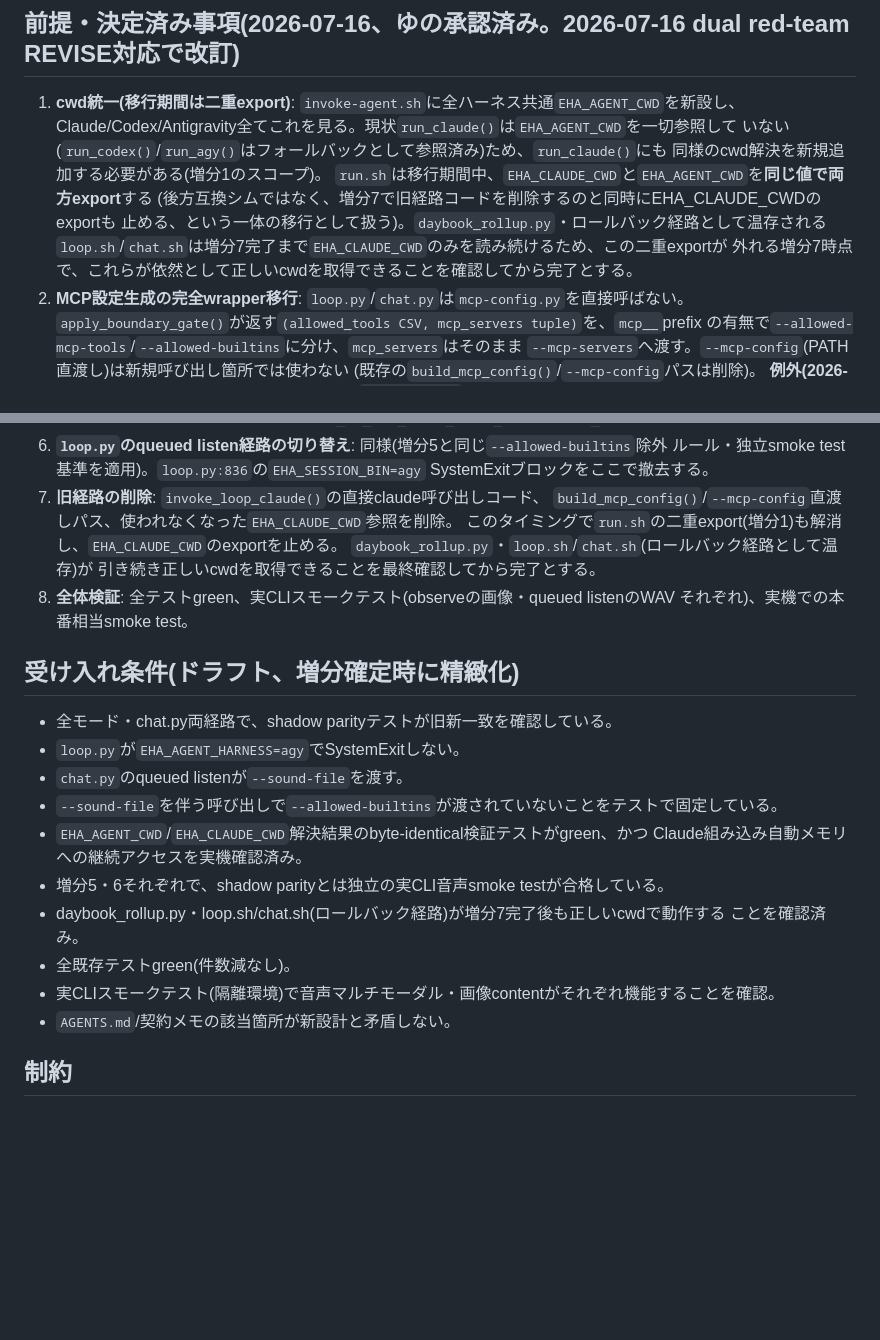
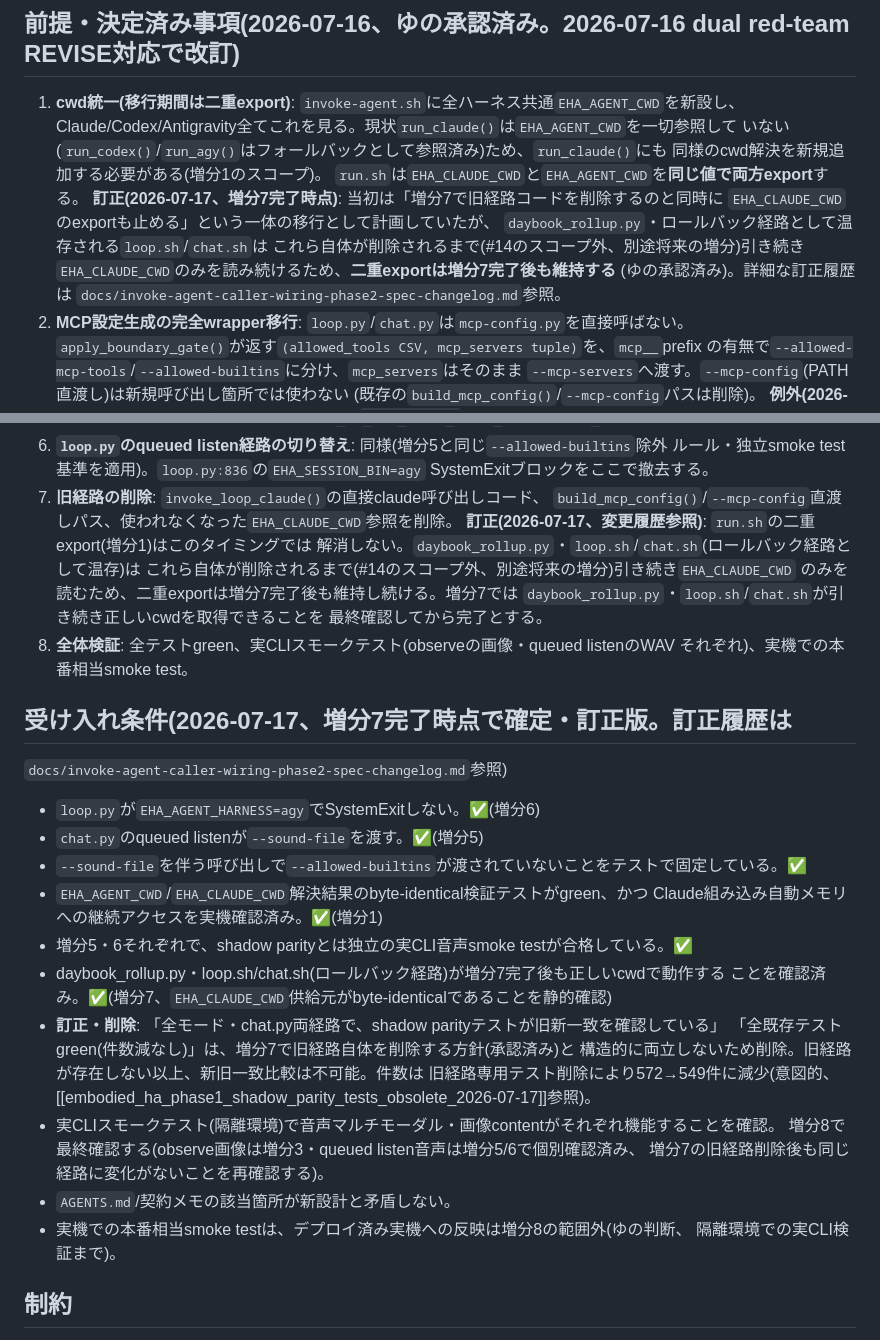
Before and after one commit to Khronos31/embodied-ha, a Markdown page: docs/invoke-agent-caller-wiring-phase2-spec.md, 2 parts joined by grey strips. Drawn GitHub-style; blank space fills up the shorter version.

Commit message:
docs: phase2仕様書のcwd二重export自己矛盾を訂正
増分1節は「二重exportは増分7完了後も維持する」と正しく訂正済みだったが、
増分7節は「このタイミングで二重exportを解消しexportを止める」という
古い記述のまま矛盾して残っていた。daybook_rollup.py・loop.sh/chat.sh
(ロールバック経路)がこれら自体が削除されるまでEHA_CLAUDE_CWDのみを
読み続けるため、二重exportは増分7完了後も維持する、という変更履歴の
訂正内容に増分7節を合わせた。

Co-Authored-By: Claude Sonnet 5 <noreply@anthropic.com>
Claude-Session: https://claude.ai/code/session_011eaTvJH9AsPViqebzQhRqJ

```diff
--- a/docs/invoke-agent-caller-wiring-phase2-spec.md
+++ b/docs/invoke-agent-caller-wiring-phase2-spec.md
@@ -17,11 +17,14 @@ Claude Code直接呼び出し(`invoke_loop_claude()`等)を、`invoke-agent.sh`
    Claude/Codex/Antigravity全てこれを見る。現状`run_claude()`は`EHA_AGENT_CWD`を一切参照して
    いない(`run_codex()`/`run_agy()`はフォールバックとして参照済み)ため、`run_claude()`にも
    同様のcwd解決を新規追加する必要がある(増分1のスコープ)。
-   `run.sh`は移行期間中、`EHA_CLAUDE_CWD`と`EHA_AGENT_CWD`を**同じ値で両方export**する
-   (後方互換シムではなく、増分7で旧経路コードを削除するのと同時にEHA_CLAUDE_CWDのexportも
-   止める、という一体の移行として扱う)。`daybook_rollup.py`・ロールバック経路として温存される
-   `loop.sh`/`chat.sh`は増分7完了まで`EHA_CLAUDE_CWD`のみを読み続けるため、この二重exportが
-   外れる増分7時点で、これらが依然として正しいcwdを取得できることを確認してから完了とする。
+   `run.sh`は`EHA_CLAUDE_CWD`と`EHA_AGENT_CWD`を**同じ値で両方export**する。
+   **訂正(2026-07-17、増分7完了時点)**: 当初は「増分7で旧経路コードを削除するのと同時に
+   `EHA_CLAUDE_CWD`のexportも止める」という一体の移行として計画していたが、
+   `daybook_rollup.py`・ロールバック経路として温存される`loop.sh`/`chat.sh`は
+   これら自体が削除されるまで(#14のスコープ外、別途将来の増分)引き続き
+   `EHA_CLAUDE_CWD`のみを読み続けるため、**二重exportは増分7完了後も維持する**
+   (ゆの承認済み)。詳細な訂正履歴は
+   `docs/invoke-agent-caller-wiring-phase2-spec-changelog.md`参照。
 2. **MCP設定生成の完全wrapper移行**: `loop.py`/`chat.py`は`mcp-config.py`を直接呼ばない。
    `apply_boundary_gate()`が返す`(allowed_tools CSV, mcp_servers tuple)`を、`mcp__`prefix
    の有無で`--allowed-mcp-tools`/`--allowed-builtins`に分け、`mcp_servers`はそのまま
@@ -118,26 +121,36 @@ Claude Code直接呼び出し(`invoke_loop_claude()`等)を、`invoke-agent.sh`
    SystemExitブロックをここで撤去する。
 7. **旧経路の削除**: `invoke_loop_claude()`の直接claude呼び出しコード、
    `build_mcp_config()`/`--mcp-config`直渡しパス、使われなくなった`EHA_CLAUDE_CWD`参照を削除。
-   このタイミングで`run.sh`の二重export(増分1)も解消し、`EHA_CLAUDE_CWD`のexportを止める。
-   `daybook_rollup.py`・`loop.sh`/`chat.sh`(ロールバック経路として温存)が
-   引き続き正しいcwdを取得できることを最終確認してから完了とする。
+   **訂正(2026-07-17、変更履歴参照)**: `run.sh`の二重export(増分1)はこのタイミングでは
+   解消しない。`daybook_rollup.py`・`loop.sh`/`chat.sh`(ロールバック経路として温存)は
+   これら自体が削除されるまで(#14のスコープ外、別途将来の増分)引き続き`EHA_CLAUDE_CWD`
+   のみを読むため、二重exportは増分7完了後も維持し続ける。増分7では
+   `daybook_rollup.py`・`loop.sh`/`chat.sh`が引き続き正しいcwdを取得できることを
+   最終確認してから完了とする。
 8. **全体検証**: 全テストgreen、実CLIスモークテスト(observeの画像・queued listenのWAV
    それぞれ)、実機での本番相当smoke test。
 
-## 受け入れ条件(ドラフト、増分確定時に精緻化)
+## 受け入れ条件(2026-07-17、増分7完了時点で確定・訂正版。訂正履歴は
+`docs/invoke-agent-caller-wiring-phase2-spec-changelog.md`参照)
 
-- 全モード・chat.py両経路で、shadow parityテストが旧新一致を確認している。
-- `loop.py`が`EHA_AGENT_HARNESS=agy`でSystemExitしない。
-- `chat.py`のqueued listenが`--sound-file`を渡す。
-- `--sound-file`を伴う呼び出しで`--allowed-builtins`が渡されていないことをテストで固定している。
+- `loop.py`が`EHA_AGENT_HARNESS=agy`でSystemExitしない。✅(増分6)
+- `chat.py`のqueued listenが`--sound-file`を渡す。✅(増分5)
+- `--sound-file`を伴う呼び出しで`--allowed-builtins`が渡されていないことをテストで固定している。✅
 - `EHA_AGENT_CWD`/`EHA_CLAUDE_CWD`解決結果のbyte-identical検証テストがgreen、かつ
-  Claude組み込み自動メモリへの継続アクセスを実機確認済み。
-- 増分5・6それぞれで、shadow parityとは独立の実CLI音声smoke testが合格している。
+  Claude組み込み自動メモリへの継続アクセスを実機確認済み。✅(増分1)
+- 増分5・6それぞれで、shadow parityとは独立の実CLI音声smoke testが合格している。✅
 - daybook_rollup.py・loop.sh/chat.sh(ロールバック経路)が増分7完了後も正しいcwdで動作する
-  ことを確認済み。
-- 全既存テストgreen(件数減なし)。
+  ことを確認済み。✅(増分7、`EHA_CLAUDE_CWD`供給元がbyte-identicalであることを静的確認)
+- **訂正・削除**: 「全モード・chat.py両経路で、shadow parityテストが旧新一致を確認している」
+  「全既存テストgreen(件数減なし)」は、増分7で旧経路自体を削除する方針(承認済み)と
+  構造的に両立しないため削除。旧経路が存在しない以上、新旧一致比較は不可能。件数は
+  旧経路専用テスト削除により572→549件に減少(意図的、[[embodied_ha_phase1_shadow_parity_tests_obsolete_2026-07-17]]参照)。
 - 実CLIスモークテスト(隔離環境)で音声マルチモーダル・画像contentがそれぞれ機能することを確認。
+  増分8で最終確認する(observe画像は増分3・queued listen音声は増分5/6で個別確認済み、
+  増分7の旧経路削除後も同じ経路に変化がないことを再確認する)。
 - `AGENTS.md`/契約メモの該当箇所が新設計と矛盾しない。
+- 実機での本番相当smoke testは、デプロイ済み実機への反映は増分8の範囲外(ゆの判断、
+  隔離環境での実CLI検証まで)。
 
 ## 制約
 
```
